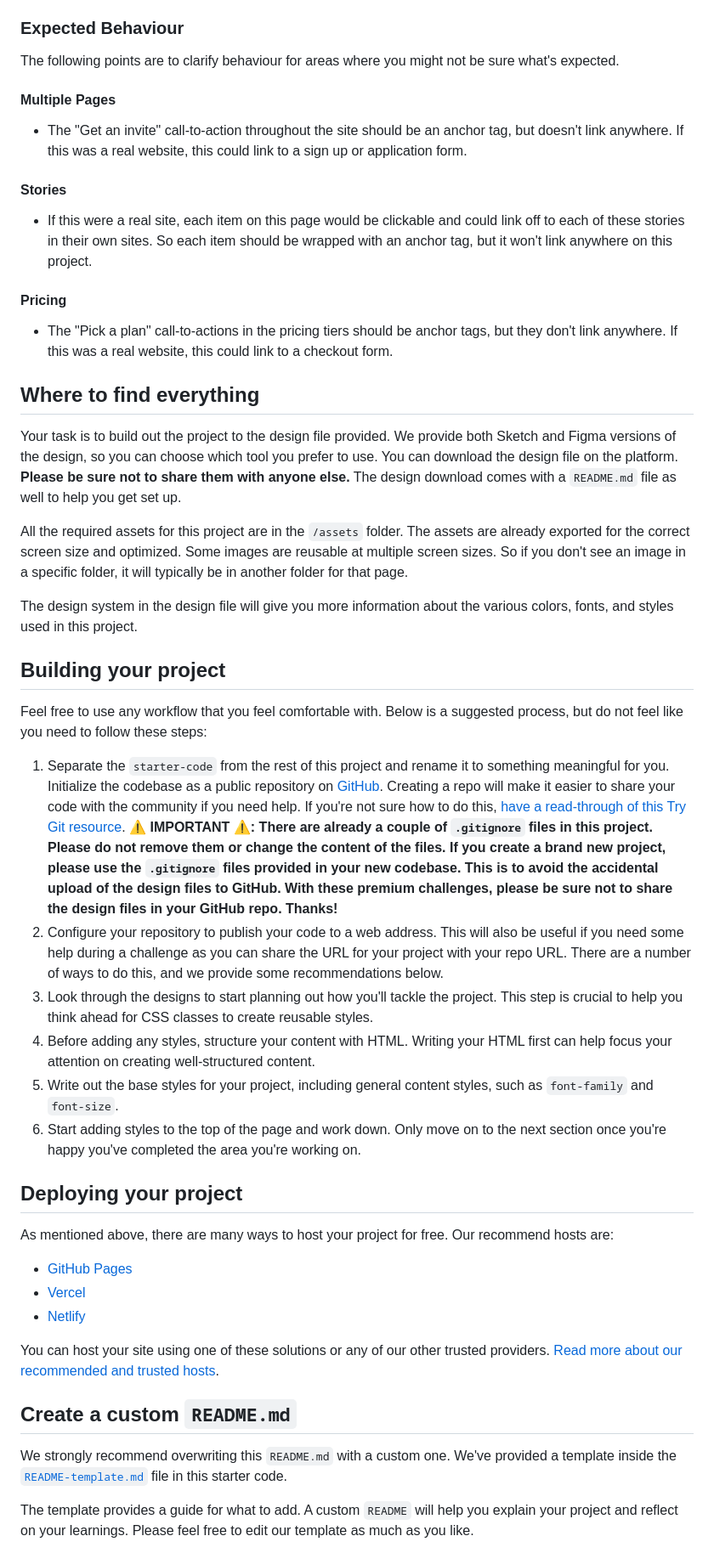
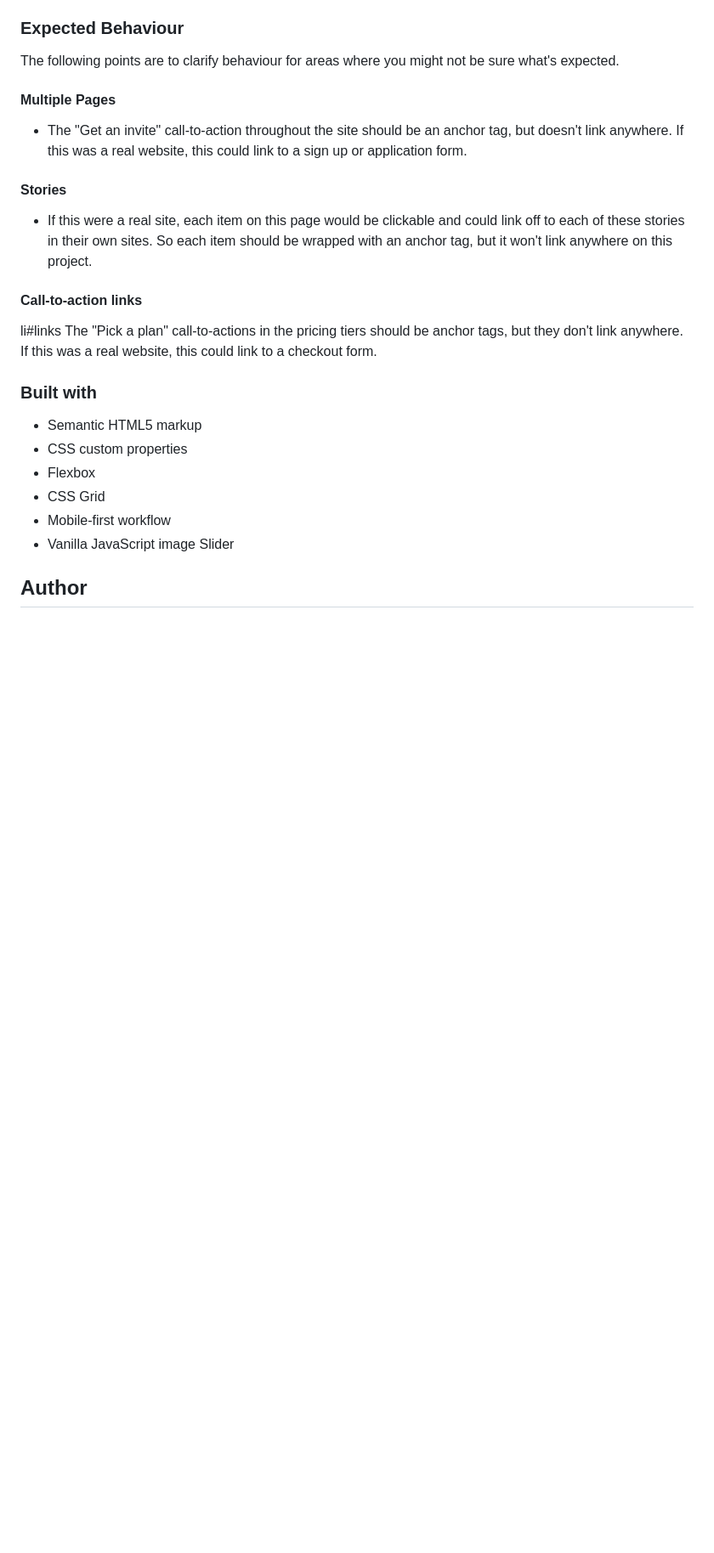
Before and after one commit to Bawi99/photosnap-multi-page, a Markdown page: README.md, the part around the change printed below. Shown: that part at 85% size. Drawn GitHub-style; blank space fills up the shorter version.

```diff
--- a/README.md
+++ b/README.md
@@ -35,42 +50,18 @@ The following points are to clarify behaviour for areas where you might not be s
 
 - If this were a real site, each item on this page would be clickable and could link off to each of these stories in their own sites. So each item should be wrapped with an anchor tag, but it won't link anywhere on this project.
 
-#### Pricing
+#### Call-to-action links
 
-- The "Pick a plan" call-to-actions in the pricing tiers should be anchor tags, but they don't link anywhere. If this was a real website, this could link to a checkout form.
+li#links The "Pick a plan" call-to-actions in the pricing tiers should be anchor tags, but they don't link anywhere. If this was a real website, this could link to a checkout form.
 
-## Where to find everything
+### Built with
 
-Your task is to build out the project to the design file provided. We provide both Sketch and Figma versions of the design, so you can choose which tool you prefer to use. You can download the design file on the platform. **Please be sure not to share them with anyone else.** The design download comes with a `README.md` file as well to help you get set up.
+- Semantic HTML5 markup
+- CSS custom properties
+- Flexbox
+- CSS Grid
+- Mobile-first workflow
+- Vanilla JavaScript image Slider
 
-All the required assets for this project are in the `/assets` folder. The assets are already exported for the correct screen size and optimized. Some images are reusable at multiple screen sizes. So if you don't see an image in a specific folder, it will typically be in another folder for that page.
+## Author
 
-The design system in the design file will give you more information about the various colors, fonts, and styles used in this project.
-
-## Building your project
-
-Feel free to use any workflow that you feel comfortable with. Below is a suggested process, but do not feel like you need to follow these steps:
-
-1. Separate the `starter-code` from the rest of this project and rename it to something meaningful for you. Initialize the codebase as a public repository on [GitHub](https://github.com/). Creating a repo will make it easier to share your code with the community if you need help. If you're not sure how to do this, [have a read-through of this Try Git resource](https://try.github.io/). **⚠️ IMPORTANT ⚠️: There are already a couple of `.gitignore` files in this project. Please do not remove them or change the content of the files. If you create a brand new project, please use the `.gitignore` files provided in your new codebase. This is to avoid the accidental upload of the design files to GitHub. With these premium challenges, please be sure not to share the design files in your GitHub repo. Thanks!**
-2. Configure your repository to publish your code to a web address. This will also be useful if you need some help during a challenge as you can share the URL for your project with your repo URL. There are a number of ways to do this, and we provide some recommendations below.
-3. Look through the designs to start planning out how you'll tackle the project. This step is crucial to help you think ahead for CSS classes to create reusable styles.
-4. Before adding any styles, structure your content with HTML. Writing your HTML first can help focus your attention on creating well-structured content.
-5. Write out the base styles for your project, including general content styles, such as `font-family` and `font-size`.
-6. Start adding styles to the top of the page and work down. Only move on to the next section once you're happy you've completed the area you're working on.
-
-## Deploying your project
-
-As mentioned above, there are many ways to host your project for free. Our recommend hosts are:
-
-- [GitHub Pages](https://pages.github.com/)
-- [Vercel](https://vercel.com/)
-- [Netlify](https://www.netlify.com/)
-
-You can host your site using one of these solutions or any of our other trusted providers. [Read more about our recommended and trusted hosts](https://medium.com/frontend-mentor/frontend-mentor-trusted-hosting-providers-bf000dfebe).
-
-## Create a custom `README.md`
-
-We strongly recommend overwriting this `README.md` with a custom one. We've provided a template inside the [`README-template.md`](./README-template.md) file in this starter code.
-
-The template provides a guide for what to add. A custom `README` will help you explain your project and reflect on your learnings. Please feel free to edit our template as much as you like.
-
```
Also changed, not shown: other parts of README.md (+23 -33 lines), screenshots/photosnap-features-desktop.png (added), screenshots/photosnap-pricing-desktop.png (added), 2 other files.
